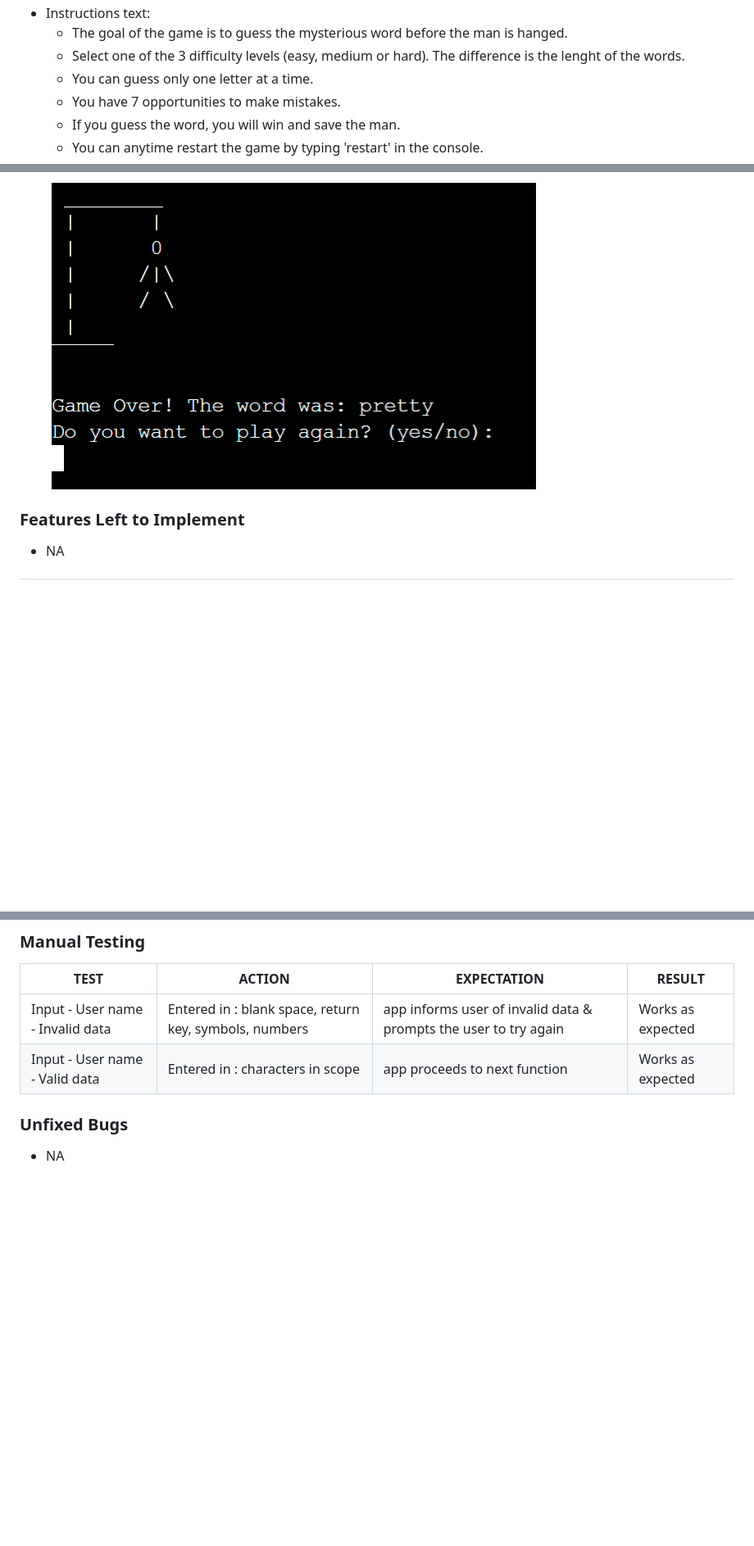
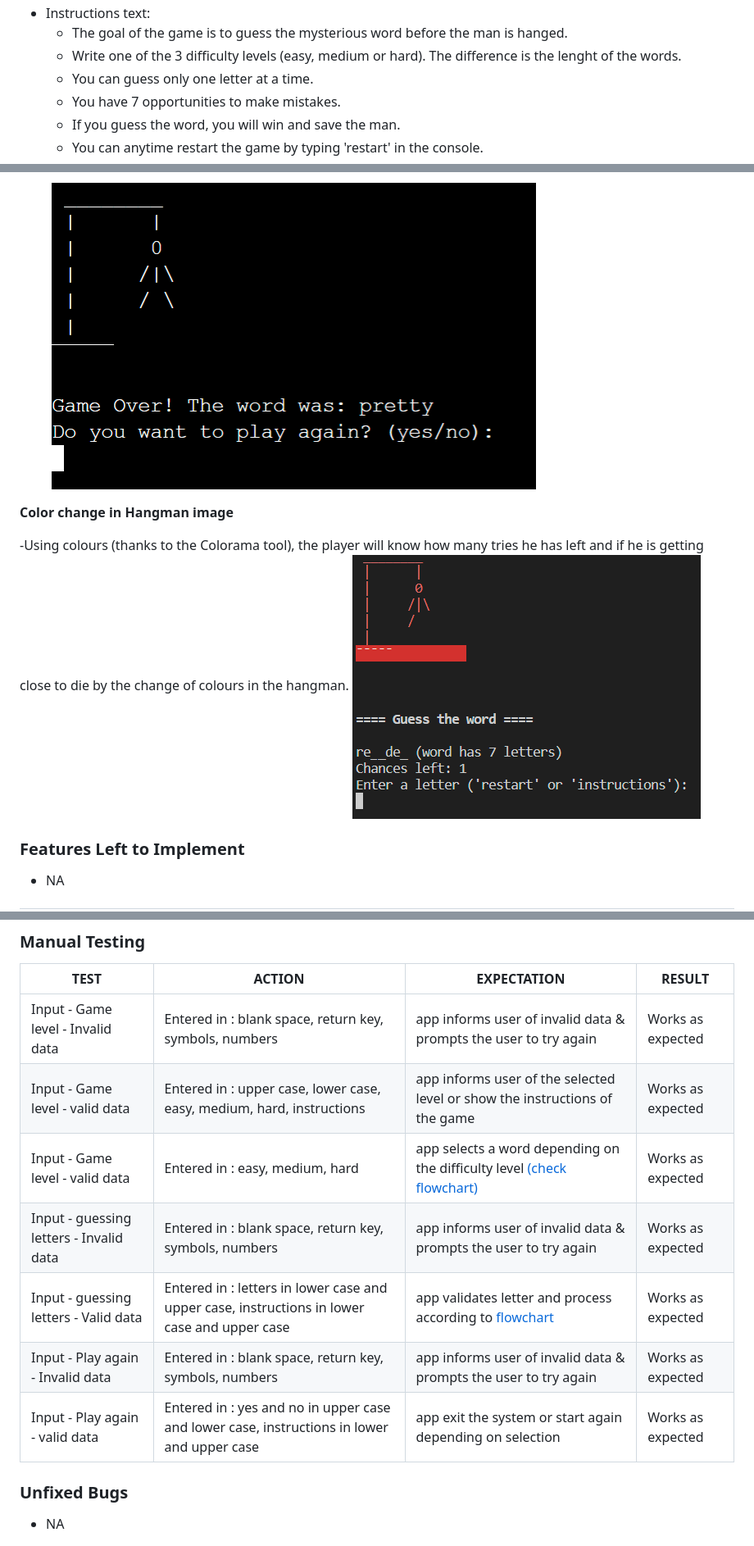
Before and after one commit to diegocardenast/hangman-game, a Markdown page: README.md, 3 parts joined by grey strips. Shown: that part at 82% size. Rendered like a GitHub page; pictures changed too: assets/images/hangman-color-feature.png (added); blank space fills up the shorter version.

Commit message:
docs: update manual testing and colour feature evidence

```diff
--- a/README.md
+++ b/README.md
@@ -56,7 +56,7 @@ __Instructions__
 ![Instructions](https://github.com/diegocardenast/hangman-game/blob/main/assets/images/instructions-feature.png)
   - Instructions text:
     - The goal of the game is to guess the mysterious word before the man is hanged.
-    - Select one of the 3 difficulty levels (easy, medium or hard). The difference is the lenght of the words.
+    - Write one of the 3 difficulty levels (easy, medium or hard). The difference is the lenght of the words.
     - You can guess only one letter at a time.
     - You have 7 opportunities to make mistakes.
     - If you guess the word, you will win and save the man.
@@ -72,6 +72,11 @@ __Hangman image__
 
   - The player will know how many tries he has left if a mistake is made.
 ![HangmanImage](https://github.com/diegocardenast/hangman-game/blob/main/assets/images/hangman-image-feature.png)
+
+__Color change in Hangman image__
+
+  -Using colours (thanks to the Colorama tool), the player will know how many tries he has left and if he is getting close to die by the change of colours in the hangman.
+![HangmanColours](https://github.com/diegocardenast/hangman-game/blob/main/assets/images/hangman-color-feature.png)
 
 
 ### Features Left to Implement
@@ -93,8 +98,13 @@ __Hangman image__
 
 **TEST** | **ACTION** | **EXPECTATION** | **RESULT**
 ----------|----------|----------|----------
-Input - User name - Invalid data	| Entered in : blank space, return key, symbols, numbers	| app informs user of invalid data & prompts the user to try again | Works as expected
-Input - User name - Valid data	| Entered in : characters in scope | app proceeds to next function | Works as expected
+Input - Game level - Invalid data	| Entered in : blank space, return key, symbols, numbers	| app informs user of invalid data & prompts the user to try again | Works as expected
+Input - Game level - valid data	| Entered in : upper case, lower case, easy, medium, hard, instructions	| app informs user of the selected level or show the instructions of the game | Works as expected
+Input - Game level - valid data	| Entered in : easy, medium, hard	| app selects a word depending on the difficulty level [(check flowchart)](https://lucid.app/lucidchart/34de17b9-709a-49c4-8d79-44810d102faf/edit?viewport_loc=-776%2C-16%2C3245%2C1531%2C0_0&invitationId=inv_5ed7c721-b21a-4564-a0eb-f4a495f0d7b6) | Works as expected
+Input - guessing letters - Invalid data	| Entered in : blank space, return key, symbols, numbers	| app informs user of invalid data & prompts the user to try again | Works as expected
+Input - guessing letters - Valid data	| Entered in : letters in lower case and upper case, instructions in lower case and upper case	| app validates letter and process according to [flowchart](https://lucid.app/lucidchart/34de17b9-709a-49c4-8d79-44810d102faf/edit?viewport_loc=-776%2C-16%2C3245%2C1531%2C0_0&invitationId=inv_5ed7c721-b21a-4564-a0eb-f4a495f0d7b6) | Works as expected
+Input - Play again - Invalid data	| Entered in : blank space, return key, symbols, numbers	| app informs user of invalid data & prompts the user to try again | Works as expected
+Input - Play again - valid data	| Entered in : yes and no in upper case and lower case, instructions in lower and upper case	| app exit the system or start again depending on selection | Works as expected
 
 
 ### Unfixed Bugs
```
Also changed, not shown: other parts of README.md (+1 -0 lines).
